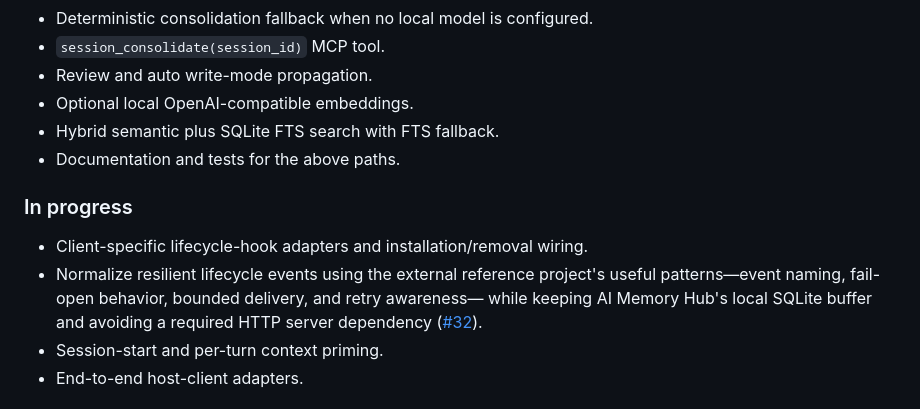
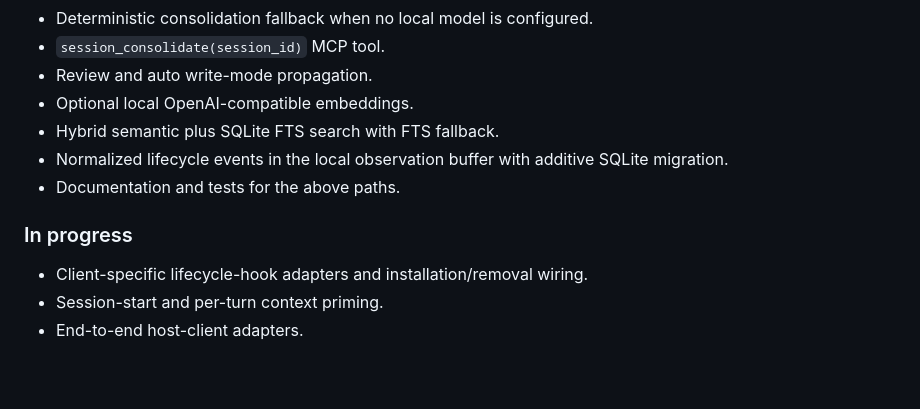
Before and after one commit to vib28/ai-memory-hub, a Markdown page: docs/local-memory-plan.md, the part around the change. Rendered like a GitHub page; blank space fills up the shorter version.

```diff
--- a/docs/local-memory-plan.md
+++ b/docs/local-memory-plan.md
@@ -34,15 +34,12 @@ path and human-readable Obsidian vault.
 - Review and auto write-mode propagation.
 - Optional local OpenAI-compatible embeddings.
 - Hybrid semantic plus SQLite FTS search with FTS fallback.
+- Normalized lifecycle events in the local observation buffer with additive SQLite migration.
 - Documentation and tests for the above paths.
 
 ### In progress
 
 - Client-specific lifecycle-hook adapters and installation/removal wiring.
-- Normalize resilient lifecycle events using the external reference project's useful
-  patterns—event naming, fail-open behavior, bounded delivery, and retry awareness—
-  while keeping AI Memory Hub's local SQLite buffer and avoiding a required HTTP server
-  dependency ([#32](https://github.com/vib28/ai-memory-hub/issues/32)).
 - Session-start and per-turn context priming.
 - End-to-end host-client adapters.
 
```
Also changed, not shown: README.md (+2 -2 lines).
